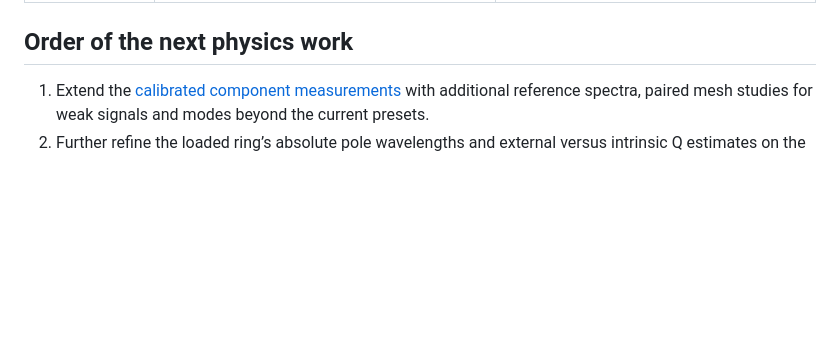
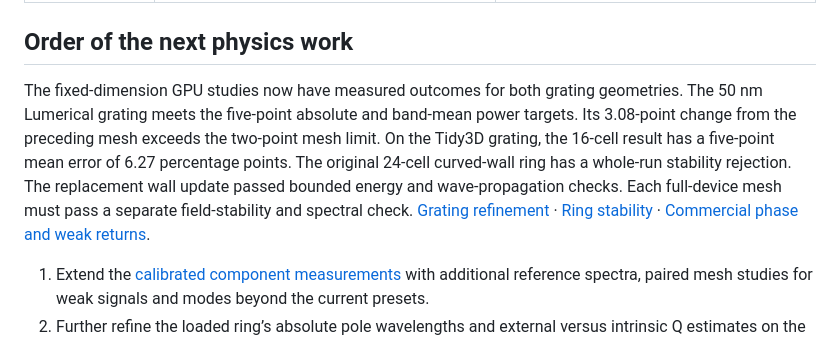
Before and after one commit to srinjoyganguly/IsoPhotonIX, a Markdown page: docs/NEXT_CHUNKS.md, the part around the change. Drawn GitHub-style; blank space fills up the shorter version.

```diff
--- a/docs/NEXT_CHUNKS.md
+++ b/docs/NEXT_CHUNKS.md
@@ -20,6 +20,8 @@ The current calibration runs and the next Circuit Layout milestone have separate
 
 ## Order of the next physics work
 
+The fixed-dimension GPU studies now have measured outcomes for both grating geometries. The 50 nm Lumerical grating meets the five-point absolute and band-mean power targets. Its 3.08-point change from the preceding mesh exceeds the two-point mesh limit. On the Tidy3D grating, the 16-cell result has a five-point mean error of 6.27 percentage points. The original 24-cell curved-wall ring has a whole-run stability rejection. The replacement wall update passed bounded energy and wave-propagation checks. Each full-device mesh must pass a separate field-stability and spectral check. [Grating refinement](GRATING_ETCH_REFINEMENT.md) · [Ring stability](RECIPROCAL_RING_STABILITY.md) · [Commercial phase and weak returns](COMPLEX_PORT_COMPARISONS.md).
+
 1. Extend the [calibrated component measurements](CALIBRATED_COMPONENTS.md) with additional reference spectra, paired mesh studies for weak signals and modes beyond the current presets.
 2. Further refine the loaded ring’s absolute pole wavelengths and external versus intrinsic Q estimates on the same resonance across mesh, boundary and observation-time controls. Use the [1D cavity benchmark](PASSIVE_CAVITY.md) as a numerical
    control for the fitting method.
```
Also changed, not shown: docs/CIRCUIT_CONNECTIONS.md (+4 -0 lines), docs/verification/v015-circuit-aligned.png (added), docs/verification/v015-circuit-planned.png (added), 7 other files.
